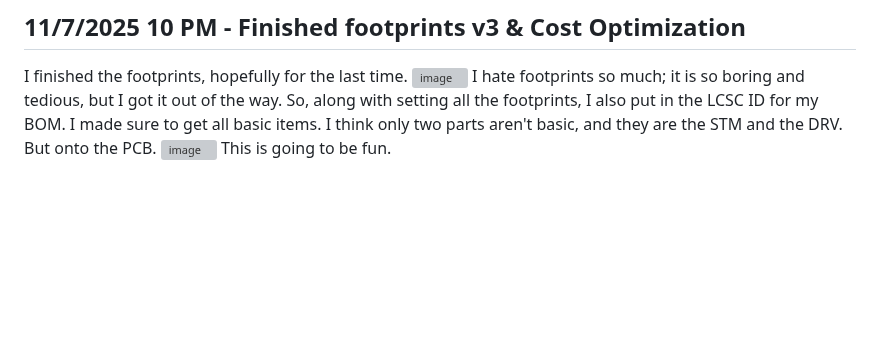
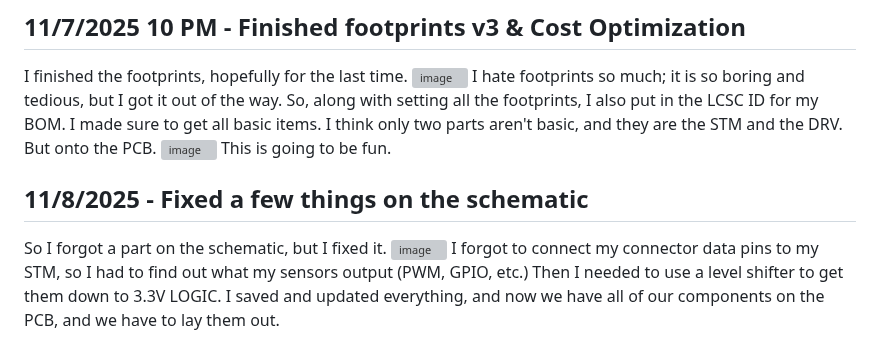
Before and after one commit to Choccy-vr/BeanBike, a Markdown page: JOURNAL.md, the part around the change. Rendered like a GitHub page; blank space fills up the shorter version; grey boxes are pictures that could not be loaded.

```diff
--- a/JOURNAL.md
+++ b/JOURNAL.md
@@ -259,3 +259,10 @@ I finished the footprints, hopefully for the last time.
 ![image](https://blueprint.hackclub.com/user-attachments/blobs/proxy/eyJfcmFpbHMiOnsiZGF0YSI6OTI4NiwicHVyIjoiYmxvYl9pZCJ9fQ==--54c752c9cc6a429a0472dfce42dd5edecc5d3b62/image.png)
 I hate footprints so much; it is so boring and tedious, but I got it out of the way. So, along with setting all the footprints, I also put in the LCSC ID for my BOM. I made sure to get all basic items. I think only two parts aren't basic, and they are the STM and the DRV. But onto the PCB. ![image](https://blueprint.hackclub.com/user-attachments/blobs/proxy/eyJfcmFpbHMiOnsiZGF0YSI6OTI5MywicHVyIjoiYmxvYl9pZCJ9fQ==--ff7d56b64a02e47804718f5251d5f64550bb1f64/image.png)
 This is going to be fun.
+
+
+## 11/8/2025 - Fixed a few things on the schematic
+
+So I forgot a part on the schematic, but I fixed it.
+![image](https://blueprint.hackclub.com/user-attachments/blobs/proxy/eyJfcmFpbHMiOnsiZGF0YSI6OTUxNCwicHVyIjoiYmxvYl9pZCJ9fQ==--bcc0214e67d315ce028f0d2f83b731ae112ed63f/image.png)
+I forgot to connect my connector data pins to my STM, so I had to find out what my sensors output (PWM, GPIO, etc.) Then I needed to use a level shifter to get them down to 3.3V LOGIC. I saved and updated everything, and now we have all of our components on the PCB, and we have to lay them out.
```
